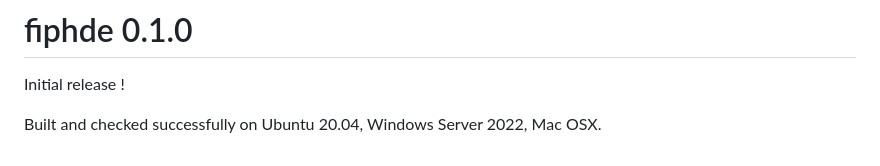
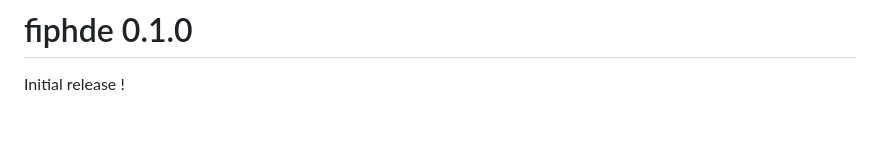
Before and after one commit to signaturescience/fiphde, a Markdown page: NEWS.md, the part around the change. GitHub-like rendering; blank space fills up the shorter version.

Commit message:
minor edit to clean up NEWS a bit

```diff
--- a/NEWS.md
+++ b/NEWS.md
@@ -63,5 +63,3 @@ This release includes code adapted from `cdcfluview` to query ILI and flu hospit
 # fiphde 0.1.0
 
 Initial release !
-
-Built and checked successfully on Ubuntu 20.04, Windows Server 2022, Mac OSX.
```
